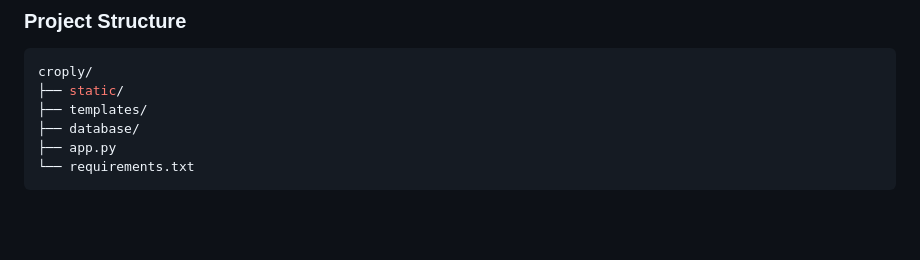
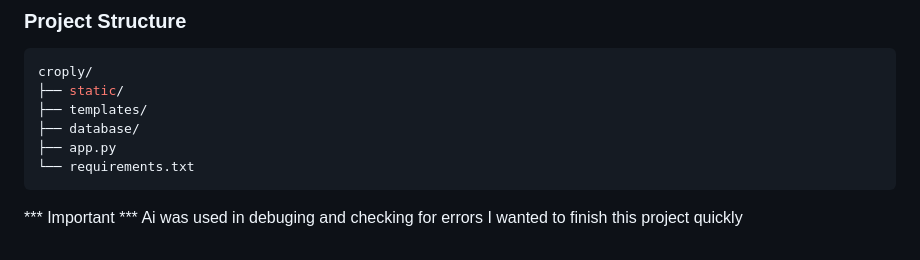
Before and after one commit to NuelNexus/Croply, a Markdown page: README.md, the part around the change. GitHub-like rendering; blank space fills up the shorter version.

Commit message:
Update README with AI debugging note
Added a note about AI usage in debugging.

````diff
--- a/README.md
+++ b/README.md
@@ -101,3 +101,6 @@ croply/
 ├── app.py
 └── requirements.txt
 ```
+*** Important ***
+Ai was used in debuging and checking for errors
+I wanted to finish this project quickly
````
